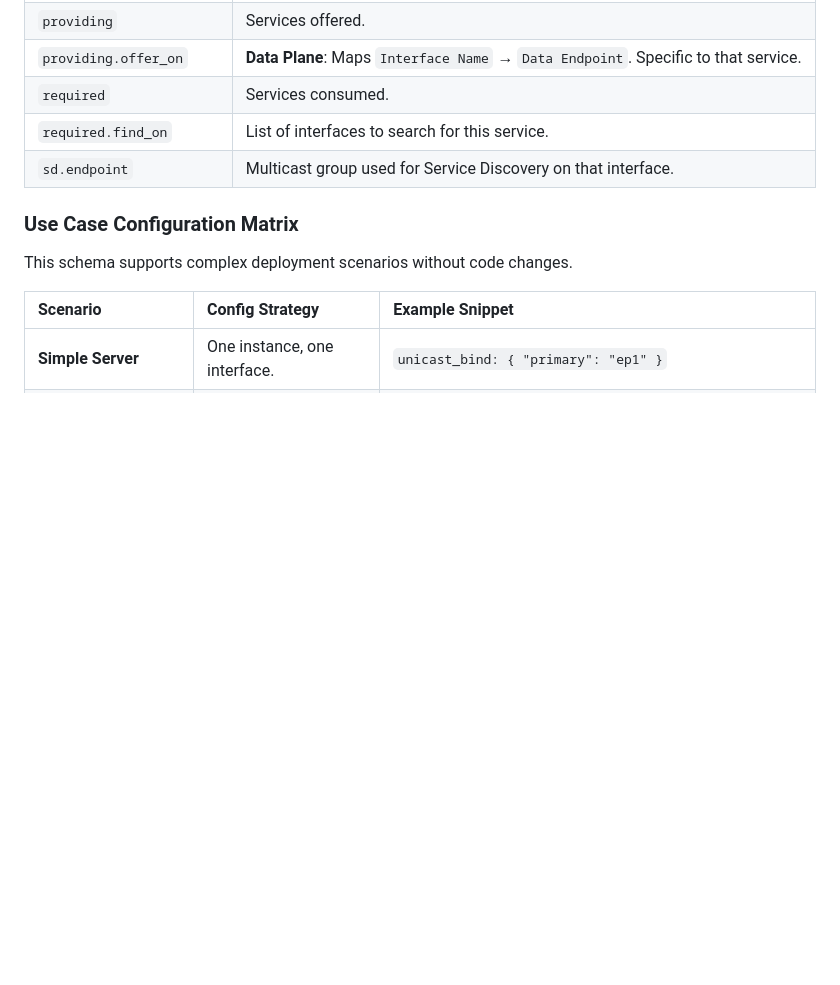
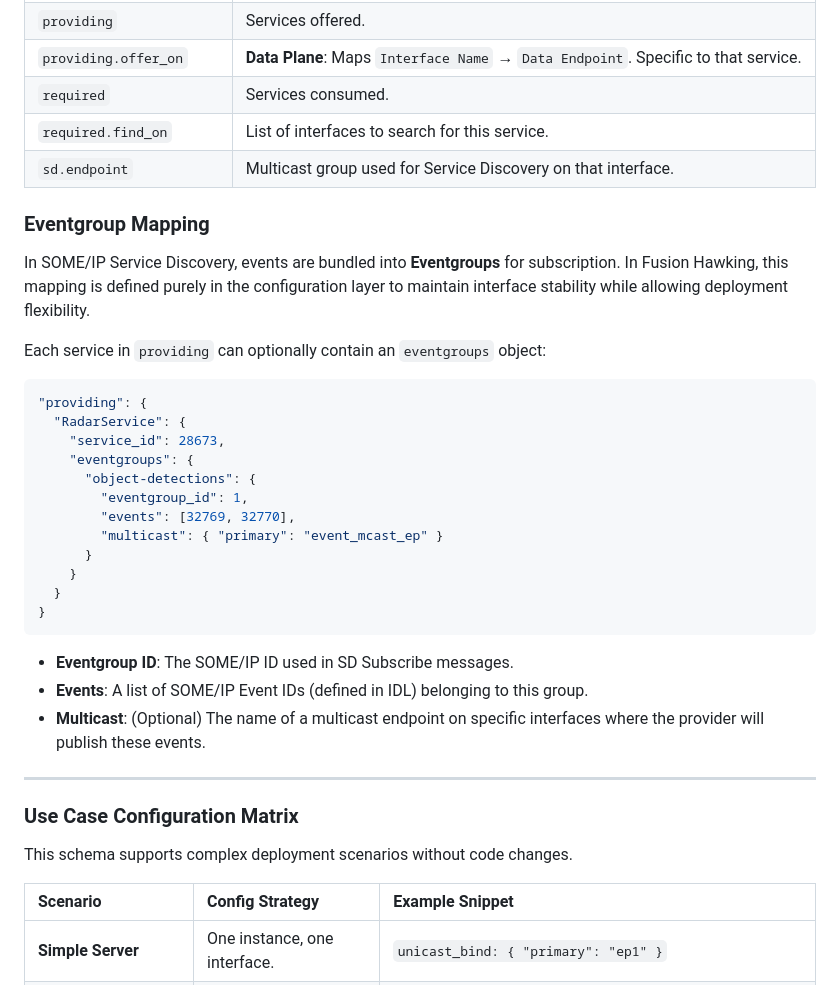
Before and after one commit to arunj123/fusion-hawking, a Markdown page: docs/design_and_requirements.md, the part around the change. Drawn GitHub-style; blank space fills up the shorter version.

Commit message:
docs: clarify eventgroup definition and configuration layer mapping

````diff
--- a/docs/design_and_requirements.md
+++ b/docs/design_and_requirements.md
@@ -90,6 +90,33 @@ The schema separates **Control Plane** (SD Unicast) from **Data Plane** (Service
 | `required` | Services consumed. |
 | `required.find_on` | List of interfaces to search for this service. |
 | `sd.endpoint` | Multicast group used for Service Discovery on that interface. |
+
+### Eventgroup Mapping
+
+In SOME/IP Service Discovery, events are bundled into **Eventgroups** for subscription. In Fusion Hawking, this mapping is defined purely in the configuration layer to maintain interface stability while allowing deployment flexibility.
+
+Each service in `providing` can optionally contain an `eventgroups` object:
+
+```json
+"providing": {
+  "RadarService": {
+    "service_id": 28673,
+    "eventgroups": {
+      "object-detections": {
+        "eventgroup_id": 1,
+        "events": [32769, 32770],
+        "multicast": { "primary": "event_mcast_ep" }
+      }
+    }
+  }
+}
+```
+
+- **Eventgroup ID**: The SOME/IP ID used in SD Subscribe messages.
+- **Events**: A list of SOME/IP Event IDs (defined in IDL) belonging to this group.
+- **Multicast**: (Optional) The name of a multicast endpoint on specific interfaces where the provider will publish these events.
+
+---
 
 ### Use Case Configuration Matrix
 
````
Also changed, not shown: docs/IDL.md (+3 -0 lines), docs/user_guide.md (+6 -0 lines).
